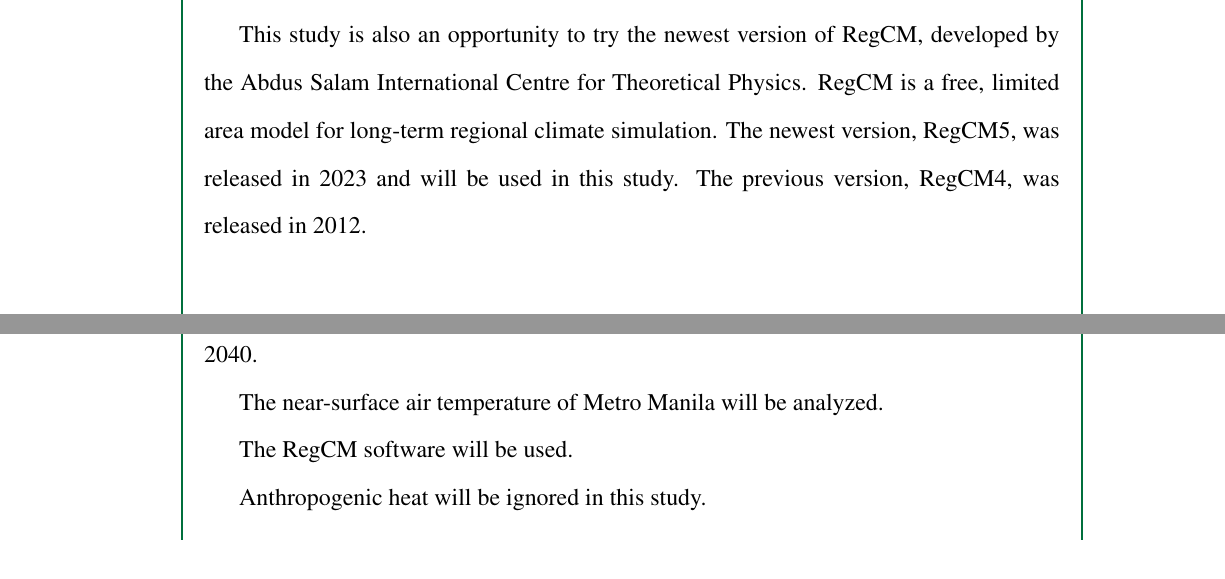
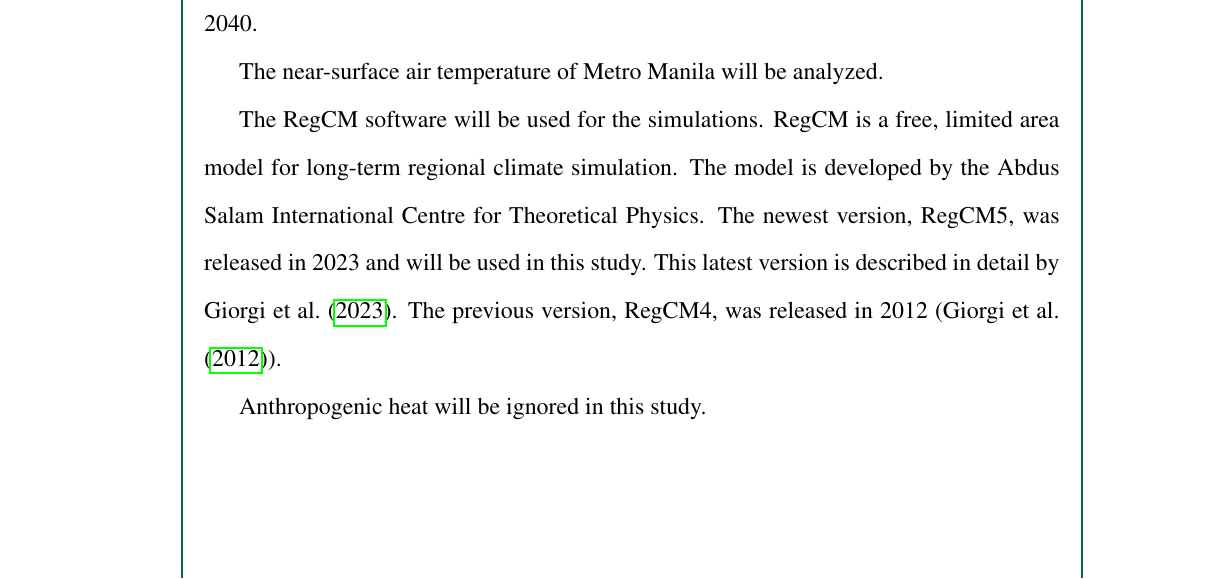
Before and after one commit to ericson-domingo-ug/thesis-latex, a LaTeX thesis (thesis.tex, which reads body/intro.tex): two parts of pages 7 and 8 of 44 before the commit and part of page 8 of 44 after it, the two joined at a grey line, cut at the place of the change. Compiled offline with pdfLaTeX.

Commit message:
Move paragraph on RegCM to Scope and Delimitations

```diff
--- a/body/intro.tex
+++ b/body/intro.tex
@@ -11,11 +11,6 @@
 	High temperatures can cause discomfort (\cite{Bhati2018}), worsen ambient air quality, and increase morbidity and mortality (\cite {Khan2021}).
 	The effects of the urban heat island are also intensified by climate change.
 	Thus, it is important to study this phenomenon in order to understand it better and to learn how to mitigate it.
-
-	This study is also an opportunity to try the newest version of RegCM, developed by the Abdus Salam International Centre for Theoretical Physics.
-	RegCM is a free, limited area model for long-term regional climate simulation.
-	The newest version, RegCM5, was released in 2023 and will be used in this study. The previous version, RegCM4, was released in 2012.
-
 
 \section{Objectives}
 	The general objective of the study is to use RegCM5 to forecast the effect of the urban heat island in Metro Manila on air temperature in the future.
@@ -36,6 +31,11 @@
 
 	The near-surface air temperature of Metro Manila will be analyzed.
 
-	The RegCM software will be used.
+	The RegCM software will be used for the simulations.
+	RegCM is a free, limited area model for long-term regional climate simulation.
+	The model is developed by the Abdus Salam International Centre for Theoretical Physics.
+	The newest version, RegCM5, was released in 2023 and will be used in this study.
+	This latest version is described in detail by \textcite{Giorgi2023}.
+	The previous version, RegCM4, was released in 2012 (\textcite{Giorgi2012}).
 
 	Anthropogenic heat will be ignored in this study.
```
